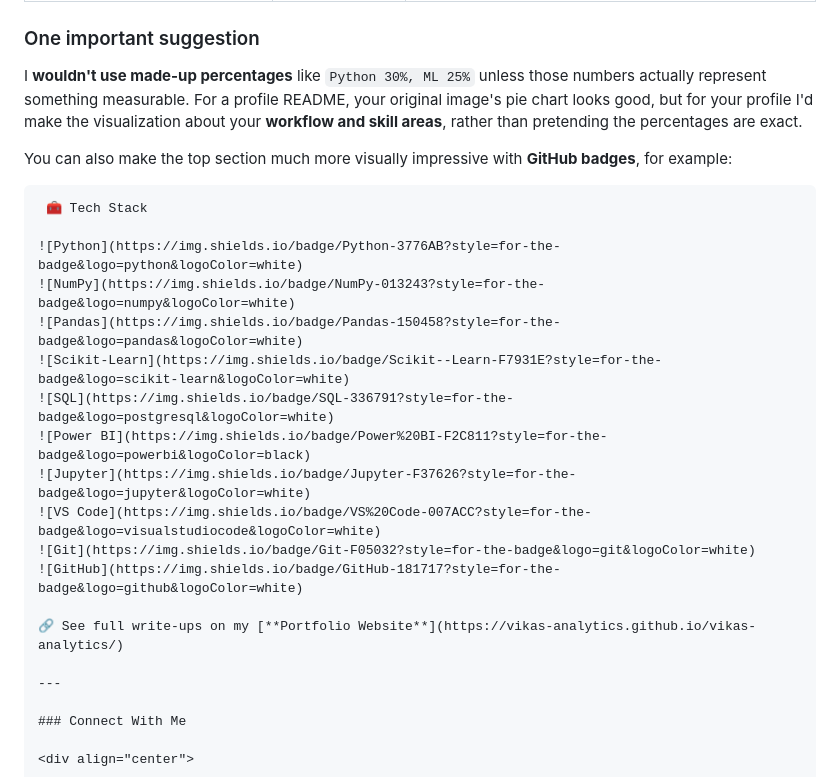
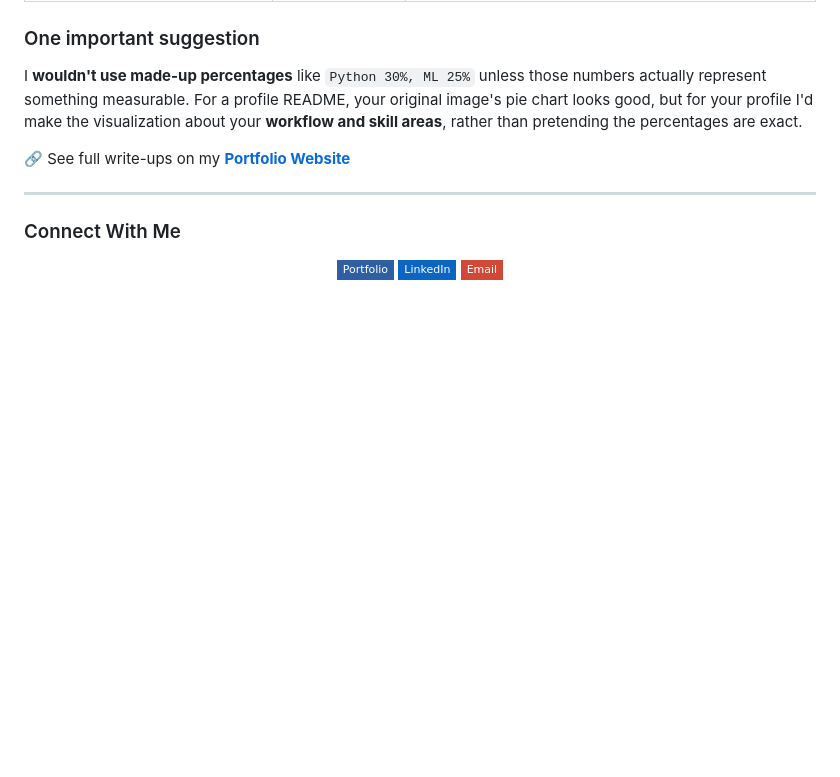
Before and after one commit to vikas-analytics/vikas-analytics, a Markdown page: README.md, the part around the change. Drawn GitHub-style; badges without logos; blank space fills up the shorter version.

````diff
--- a/README.md
+++ b/README.md
@@ -67,21 +67,7 @@ Experienced in data cleaning, EDA, statistical analysis, visualization, and inte
 
 I **wouldn't use made-up percentages** like `Python 30%, ML 25%` unless those numbers actually represent something measurable. For a profile README, your original image's pie chart looks good, but for your profile I'd make the visualization about your **workflow and skill areas**, rather than pretending the percentages are exact.
 
-You can also make the top section much more visually impressive with **GitHub badges**, for example:
 
-```markdown
- 🧰 Tech Stack
-
-![Python](https://img.shields.io/badge/Python-3776AB?style=for-the-badge&logo=python&logoColor=white)
-![NumPy](https://img.shields.io/badge/NumPy-013243?style=for-the-badge&logo=numpy&logoColor=white)
-![Pandas](https://img.shields.io/badge/Pandas-150458?style=for-the-badge&logo=pandas&logoColor=white)
-![Scikit-Learn](https://img.shields.io/badge/Scikit--Learn-F7931E?style=for-the-badge&logo=scikit-learn&logoColor=white)
-![SQL](https://img.shields.io/badge/SQL-336791?style=for-the-badge&logo=postgresql&logoColor=white)
-![Power BI](https://img.shields.io/badge/Power%20BI-F2C811?style=for-the-badge&logo=powerbi&logoColor=black)
-![Jupyter](https://img.shields.io/badge/Jupyter-F37626?style=for-the-badge&logo=jupyter&logoColor=white)
-![VS Code](https://img.shields.io/badge/VS%20Code-007ACC?style=for-the-badge&logo=visualstudiocode&logoColor=white)
-![Git](https://img.shields.io/badge/Git-F05032?style=for-the-badge&logo=git&logoColor=white)
-![GitHub](https://img.shields.io/badge/GitHub-181717?style=for-the-badge&logo=github&logoColor=white)
 
 🔗 See full write-ups on my [**Portfolio Website**](https://vikas-analytics.github.io/vikas-analytics/)
 
````
